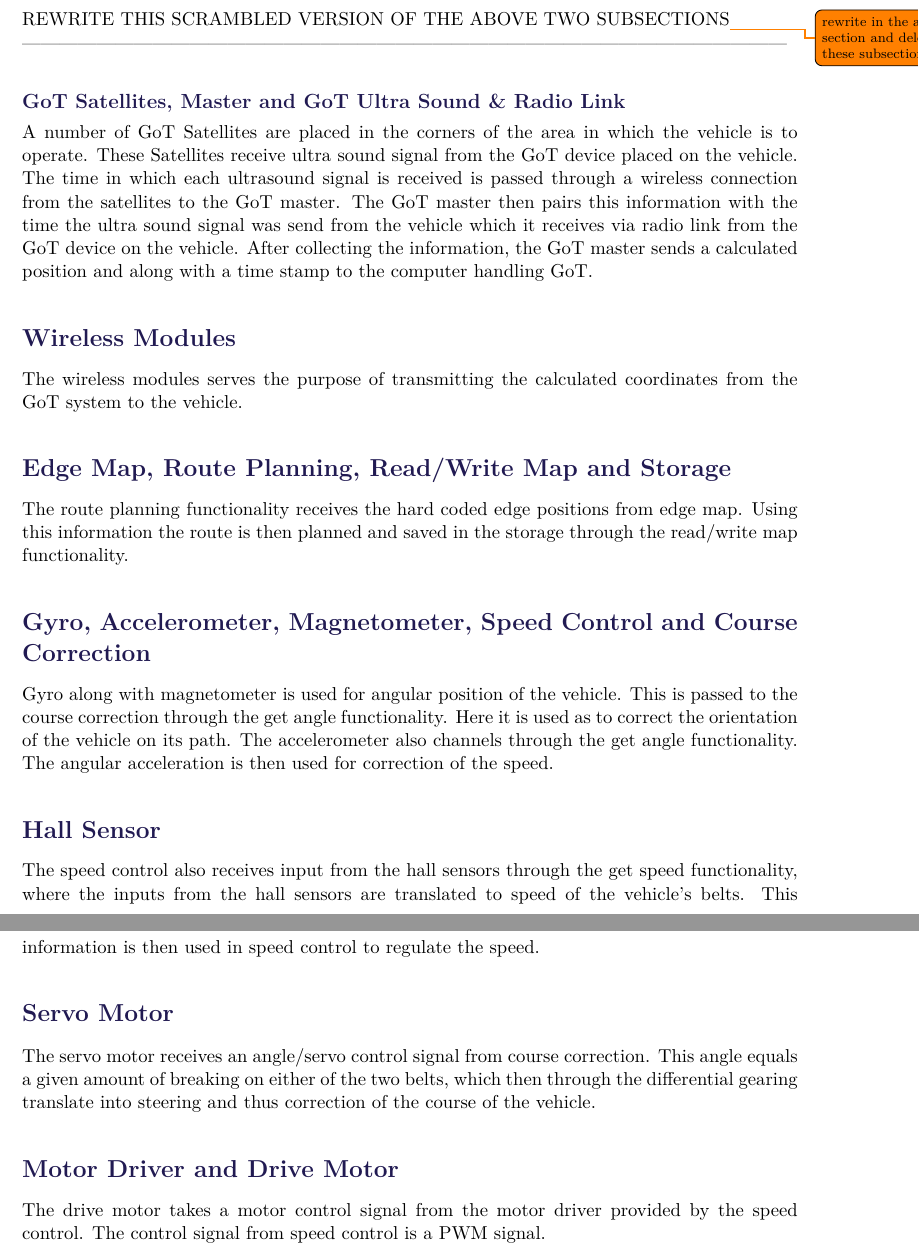
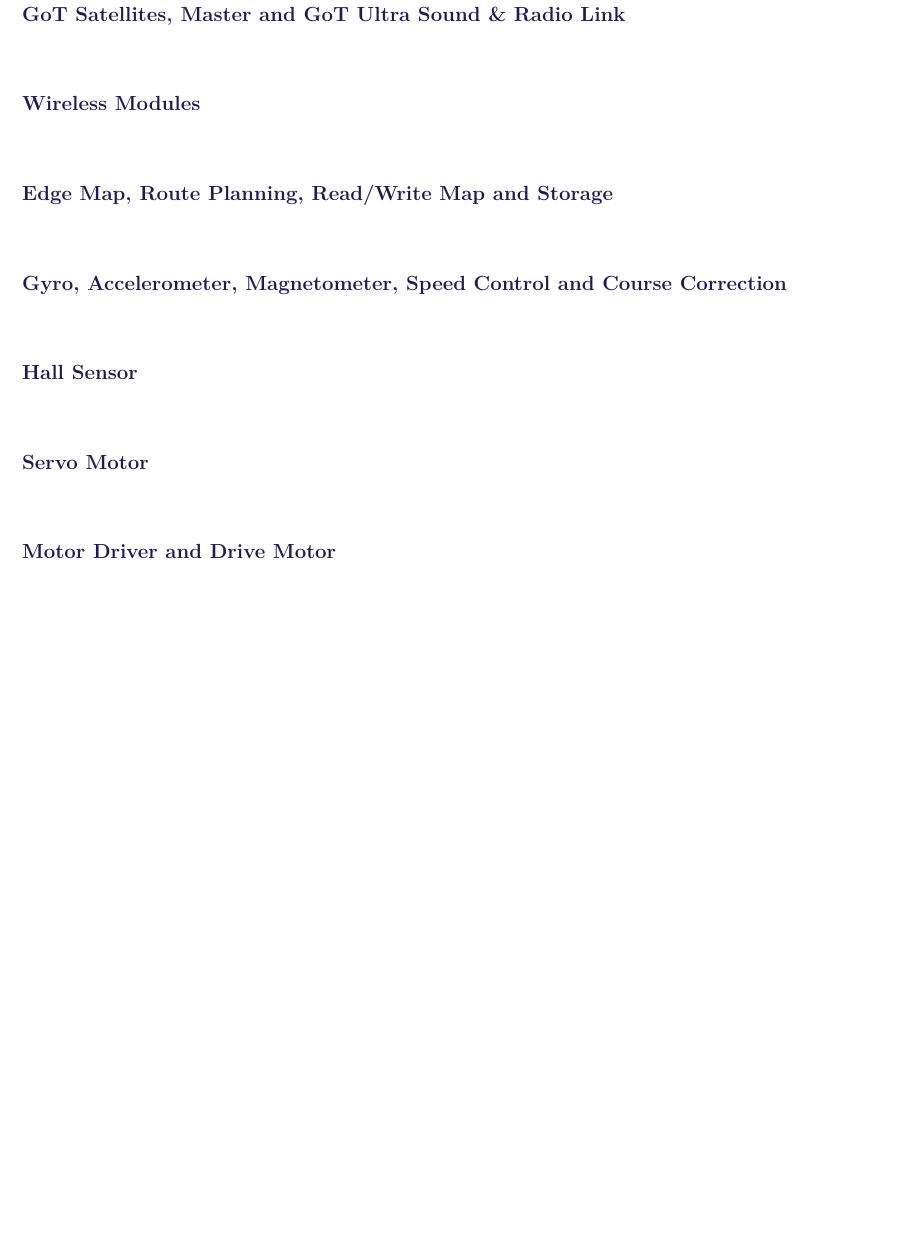
Before and after one commit to AodhAnd/eit-p5-lm-report, a LaTeX thesis (main.tex, which reads Chapters/Chapter2/ePrototype.tex): two parts of pages 26 and 27 of 60 before the commit and part of page 26 of 59 after it, the two joined at a grey line, cut at the place of the change, the shorter picture padded with empty space. Compiled offline with pdfLaTeX.

Commit message:
prototype worksheet and questions

```diff
--- a/Chapters/Chapter2/ePrototype.tex
+++ b/Chapters/Chapter2/ePrototype.tex
@@ -61,27 +69,34 @@ The interfaces of the system is very important when designing each of the adjace
 \subsubsection{Course Correction Interfaces}
 \textit{Desired speed} \textit{Angle data} \textit{PWM signal} \textit{Belt speed} \textit{Hall sensor pulses} \textit{Motor control signal}
 
----------------------------------------------------------------------------------------------------------------------------\\
-REWRITE THIS SCRAMBLED VERSION OF THE ABOVE TWO SUBSECTIONS\todo{rewrite in the above section and delete these subsections}\\
----------------------------------------------------------------------------------------------------------------------------
+%---------------------------------------------------------------------------------------------------------------------------\\
+%REWRITE THIS SCRAMBLED VERSION OF THE ABOVE TWO SUBSECTIONS\todo{rewrite in the above section and delete these subsections}\\
+%---------------------------------------------------------------------------------------------------------------------------
 
 \subsubsection{GoT Satellites, Master and GoT Ultra Sound \& Radio Link}
-A number of GoT Satellites are placed in the corners of the area in which the vehicle is to operate. These Satellites receive ultra sound signal from the GoT device placed on the vehicle. The time in which each ultrasound signal is received is passed through a wireless connection from the satellites to the GoT master. The GoT master then pairs this information with the time the ultra sound signal was send from the vehicle which it receives via radio link from the GoT device on the vehicle. After collecting the information, the GoT master sends a calculated position and along with a time stamp to the computer handling GoT.
+\indent
+%A number of GoT Satellites are placed in the corners of the area in which the vehicle is to operate. These Satellites receive ultra sound signal from the GoT device placed on the vehicle. The time in which each ultrasound signal is received is passed through a wireless connection from the satellites to the GoT master. The GoT master then pairs this information with the time the ultra sound signal was send from the vehicle which it receives via radio link from the GoT device on the vehicle. After collecting the information, the GoT master sends a calculated position and along with a time stamp to the computer handling GoT.
 
-\subsection{Wireless Modules}
-The wireless modules serves the purpose of transmitting the calculated coordinates from the GoT system to the vehicle.
+\subsubsection{Wireless Modules}
+\indent
+%The wireless modules serves the purpose of transmitting the calculated coordinates from the GoT system to the vehicle.
 
-\subsection{Edge Map, Route Planning, Read/Write Map and Storage}
-The route planning functionality receives the hard coded edge positions from edge map. Using this information the route is then planned and saved in the storage through the read/write map functionality.
+\subsubsection{Edge Map, Route Planning, Read/Write Map and Storage}
+\indent
+%The route planning functionality receives the hard coded edge positions from edge map. Using this information the route is then planned and saved in the storage through the read/write map functionality.
 
-\subsection{Gyro, Accelerometer, Magnetometer, Speed Control and Course Correction}
-Gyro along with magnetometer is used for angular position of the vehicle. This is passed to the course correction through the get angle functionality. Here it is used as to correct the orientation of the vehicle on its path. The accelerometer also channels through the get angle functionality. The angular acceleration is then used for correction of the speed.
+\subsubsection{Gyro, Accelerometer, Magnetometer, Speed Control and Course Correction}
+\indent
+%Gyro along with magnetometer is used for angular position of the vehicle. This is passed to the course correction through the get angle functionality. Here it is used as to correct the orientation of the vehicle on its path. The accelerometer also channels through the get angle functionality. The angular acceleration is then used for correction of the speed.
 
-\subsection{Hall Sensor}
-The speed control also receives input from the hall sensors through the get speed functionality, where the inputs from the hall sensors are translated to speed of the vehicle's belts. This information is then used in speed control to regulate the speed.
+\subsubsection{Hall Sensor}
+\indent
+%The speed control also receives input from the hall sensors through the get speed functionality, where the inputs from the hall sensors are translated to speed of the vehicle's belts. This information is then used in speed control to regulate the speed.
 
-\subsection{Servo Motor}
-The servo motor receives an angle/servo control signal from course correction. This angle equals a given amount of breaking on either of the two belts, which then through the differential gearing translate into steering and thus correction of the course of the vehicle.
+\subsubsection{Servo Motor}
+\indent
+%The servo motor receives an angle/servo control signal from course correction. This angle equals a given amount of breaking on either of the two belts, which then through the differential gearing translate into steering and thus correction of the course of the vehicle.
 
-\subsection{Motor Driver and Drive Motor}
-The drive motor takes a motor control signal from the motor driver provided by the speed control. The control signal from speed control is a PWM signal.
+\subsubsection{Motor Driver and Drive Motor}
+\indent
+%The drive motor takes a motor control signal from the motor driver provided by the speed control. The control signal from speed control is a PWM signal.
```
Also changed, not shown: Chapters/Chapter2/ePrototype.tex (22 more changed lines).
